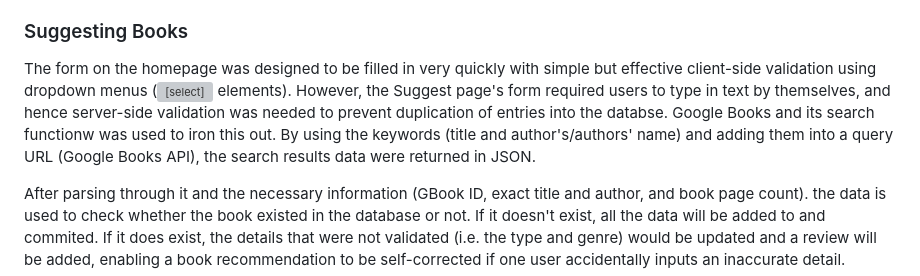
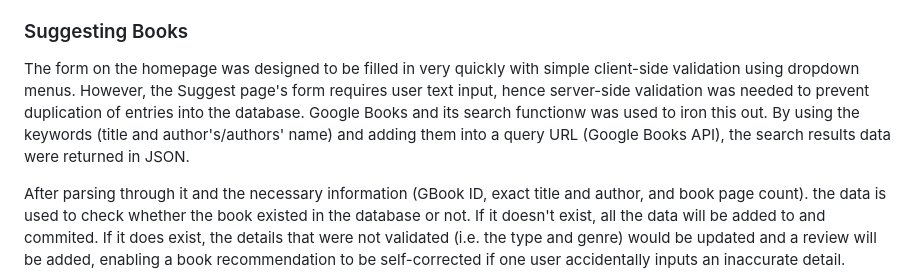
Before and after one commit to seanlyl18/addtoshelf, a Markdown page: README.md, the part around the change printed below. Drawn GitHub-style; grey boxes are pictures that could not be loaded.

```diff
--- a/README.md
+++ b/README.md
@@ -27,7 +27,7 @@ The "books" table is the heart of the entire database, containing the foreign ke
 Storing the authors names are more complicated, as books can be co-authored by multiple writers. So, a many-to-many relationship exists between the "writers" and "books" tables, with "authors" being the intermediate table where its primary key is the combination of the 2 foreign keys.
 
 ### Suggesting Books
-The form on the homepage was designed to be filled in very quickly with simple but effective client-side validation using dropdown menus (<select> elements). However, the Suggest page's form required users to type in text by themselves, and hence server-side validation was needed to prevent duplication of entries into the databse. Google Books and its search functionw was used to iron this out. By using the keywords (title and author's/authors' name) and adding them into a query URL (Google Books API), the search results data were returned in JSON.
+The form on the homepage was designed to be filled in very quickly with simple client-side validation using dropdown menus. However, the Suggest page's form requires user text input, hence server-side validation was needed to prevent duplication of entries into the database. Google Books and its search functionw was used to iron this out. By using the keywords (title and author's/authors' name) and adding them into a query URL (Google Books API), the search results data were returned in JSON.
 
 After parsing through it and the necessary information (GBook ID, exact title and author, and book page count). the data is used to check whether the book existed in the database or not. If it doesn't exist, all the data will be added to and commited. If it does exist, the details that were not validated (i.e. the type and genre) would be updated and a review will be added, enabling a book recommendation to be self-corrected if one user accidentally inputs an inaccurate detail.
 
```
Also changed, not shown: other parts of README.md (+0 -1 lines).
